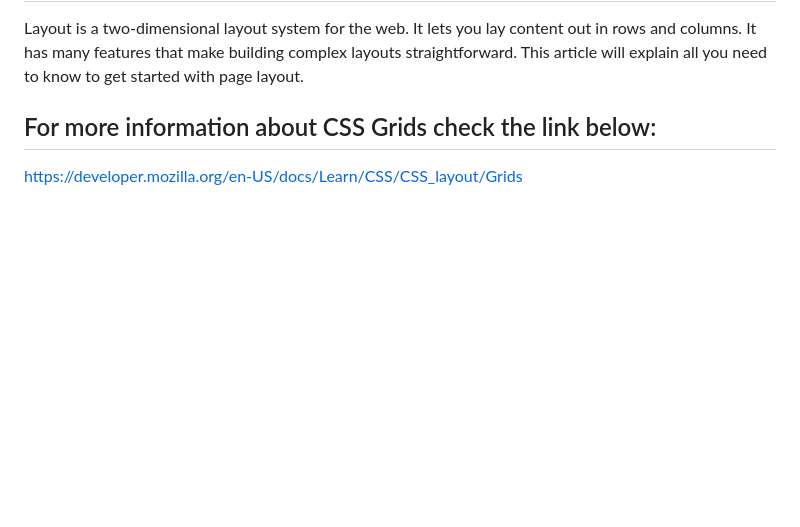
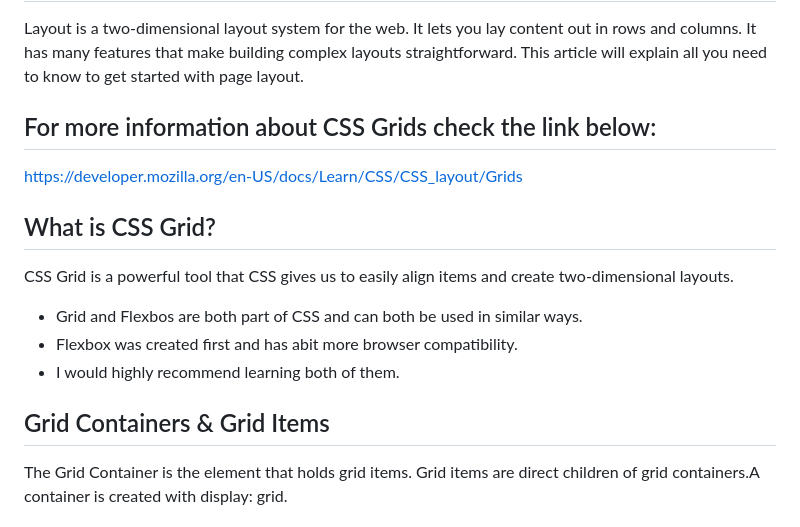
Before and after one commit to mahdisalmanzade/CSS-Grid-Tutorial, a Markdown page: README.md, the part around the change printed below. Rendered like a GitHub page; blank space fills up the shorter version.

```diff
--- a/README.md
+++ b/README.md
@@ -5,3 +5,17 @@ Layout is a two-dimensional layout system for the web. It lets you lay content o
 ## For more information about CSS Grids check the link below:
 
 https://developer.mozilla.org/en-US/docs/Learn/CSS/CSS_layout/Grids
+
+## What is CSS Grid?
+
+CSS Grid is a powerful tool that CSS gives us to easily align items and create two-dimensional layouts.
+
+- Grid and Flexbos are both part of CSS and can both be used in similar ways.
+- Flexbox was created first and has abit more browser compatibility.
+- I would highly recommend learning both of them.
+
+## Grid Containers & Grid Items
+
+The Grid Container is the element that holds grid items.
+Grid items are direct children of grid containers.A container is created with display: grid.
+
```
Also changed, not shown: other parts of README.md (+5 -0 lines), images/Screen Shot 2022-09-20 at 1.25.07 PM.png (added), 1 other file.
